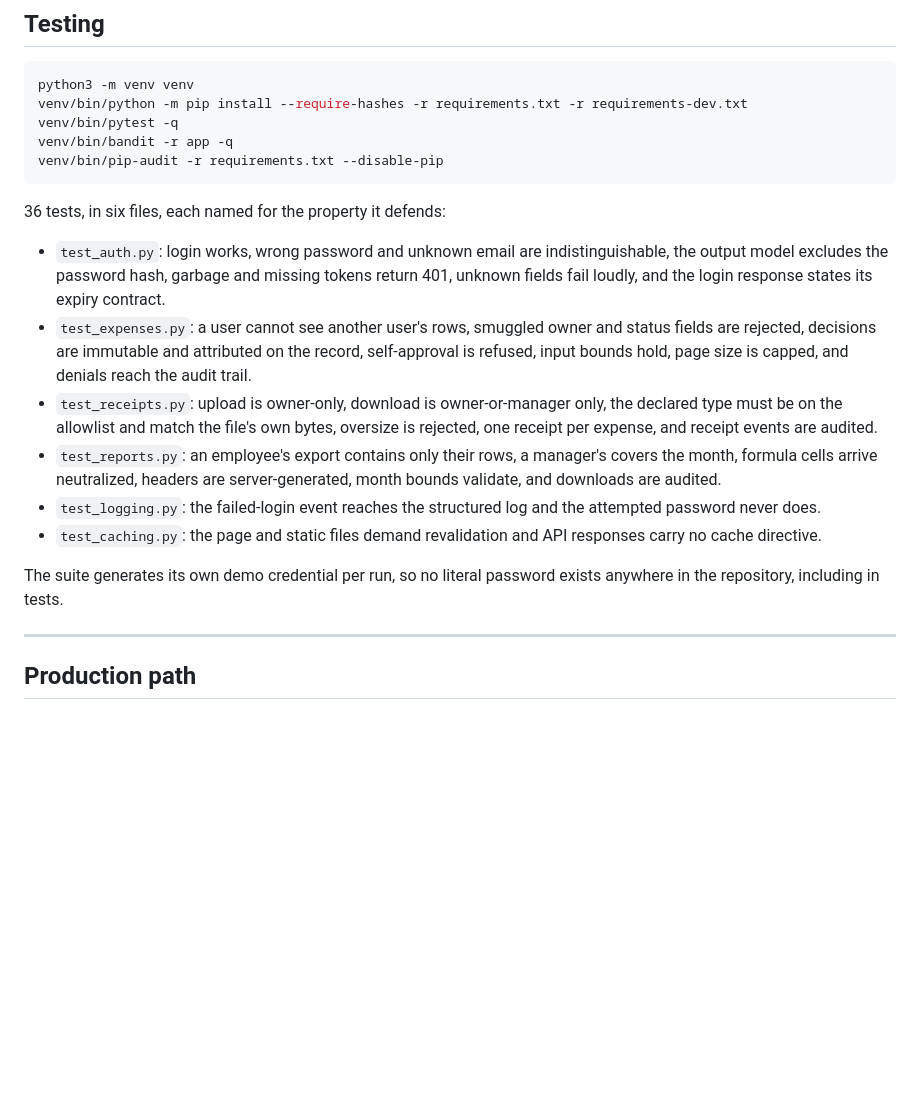
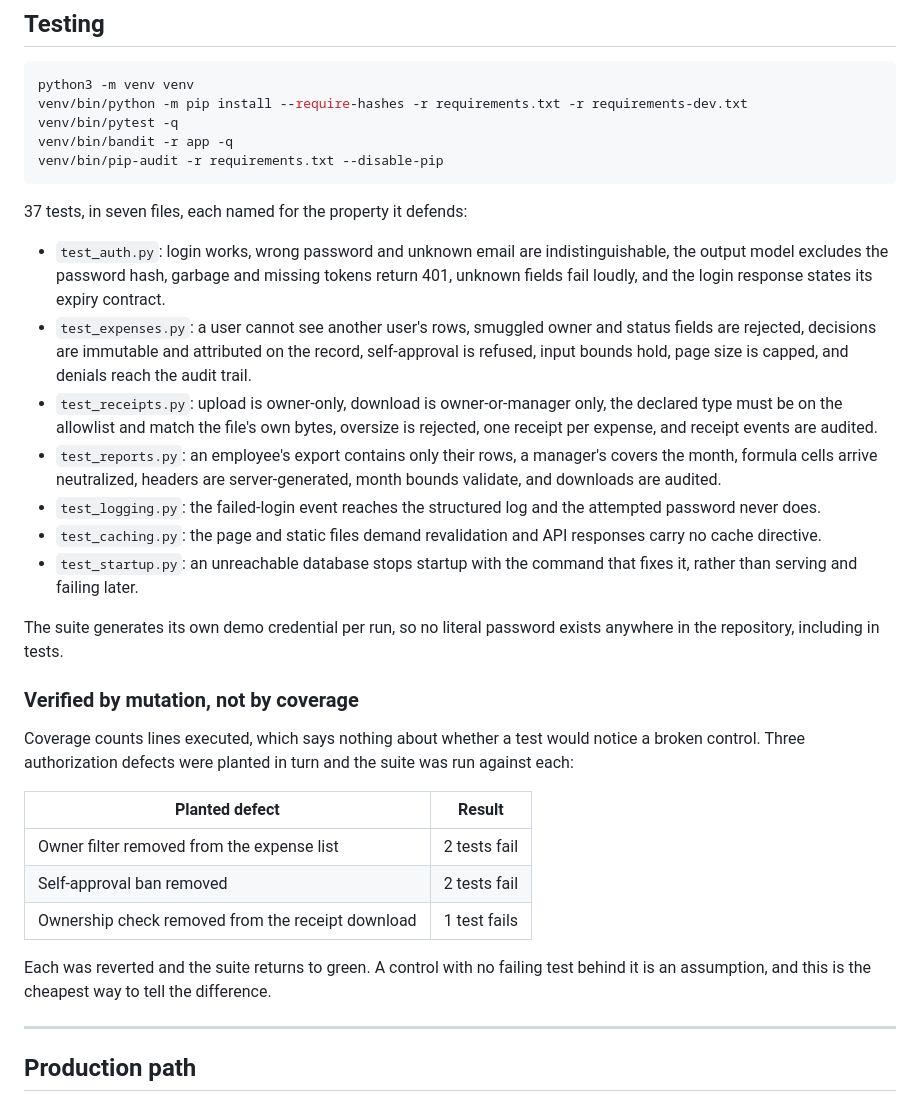
Before and after one commit to tltaylor1/secure-expense-mvp, a Markdown page: README.md, the part around the change. Rendered like a GitHub page; blank space fills up the shorter version.

Commit message:
Correct the test count and record the mutation results
The count had drifted by one after the startup test was added, which is the
drift the document itself warns about. Adds the mutation table: three
authorization defects planted in turn, each caught, each reverted. Coverage
counts lines executed; this records whether a broken control would actually
be noticed.

Co-Authored-By: Claude Fable 5 (claude-fable-5) <noreply@anthropic.com>

````diff
--- a/README.md
+++ b/README.md
@@ -255,7 +255,7 @@ venv/bin/bandit -r app -q
 venv/bin/pip-audit -r requirements.txt --disable-pip
 ```
 
-36 tests, in six files, each named for the property it defends:
+37 tests, in seven files, each named for the property it defends:
 
 - `test_auth.py`: login works, wrong password and unknown email are indistinguishable, the output model excludes the password hash, garbage and missing tokens return 401, unknown fields fail loudly, and the login response states its expiry contract.
 - `test_expenses.py`: a user cannot see another user's rows, smuggled owner and status fields are rejected, decisions are immutable and attributed on the record, self-approval is refused, input bounds hold, page size is capped, and denials reach the audit trail.
@@ -263,8 +263,21 @@ venv/bin/pip-audit -r requirements.txt --disable-pip
 - `test_reports.py`: an employee's export contains only their rows, a manager's covers the month, formula cells arrive neutralized, headers are server-generated, month bounds validate, and downloads are audited.
 - `test_logging.py`: the failed-login event reaches the structured log and the attempted password never does.
 - `test_caching.py`: the page and static files demand revalidation and API responses carry no cache directive.
+- `test_startup.py`: an unreachable database stops startup with the command that fixes it, rather than serving and failing later.
 
 The suite generates its own demo credential per run, so no literal password exists anywhere in the repository, including in tests.
+
+### Verified by mutation, not by coverage
+
+Coverage counts lines executed, which says nothing about whether a test would notice a broken control. Three authorization defects were planted in turn and the suite was run against each:
+
+| Planted defect | Result |
+|---|---|
+| Owner filter removed from the expense list | 2 tests fail |
+| Self-approval ban removed | 2 tests fail |
+| Ownership check removed from the receipt download | 1 test fails |
+
+Each was reverted and the suite returns to green. A control with no failing test behind it is an assumption, and this is the cheapest way to tell the difference.
 
 -------------------------------------------------------------------------------
 
````
